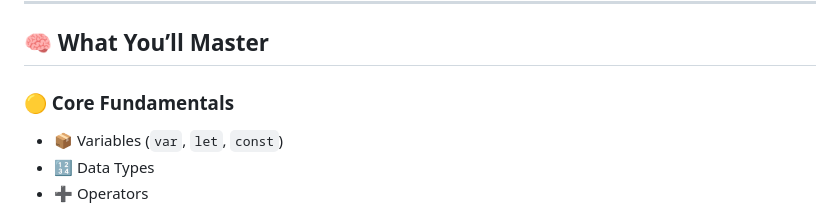
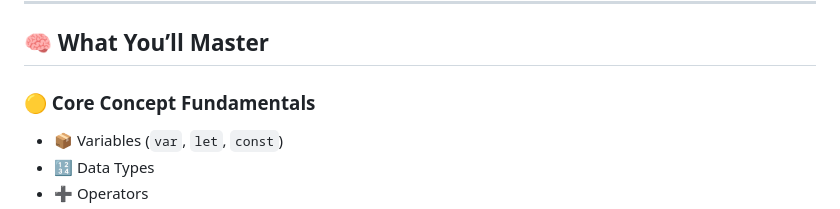
Before and after one commit to mohammadhassanansari/Javascript-Aio, a Markdown page: README.md, the part around the change. Drawn GitHub-style.

Commit message:
Update section title from 'Core Fundamentals' to 'Core Concept Fundamentals'

```diff
--- a/README.md
+++ b/README.md
@@ -29,7 +29,7 @@
 
 ## 🧠 What You’ll Master
 
-### 🟡 Core Fundamentals
+### 🟡 Core Concept Fundamentals
 
 * 📦 Variables (`var`, `let`, `const`)
 * 🔢 Data Types
```
